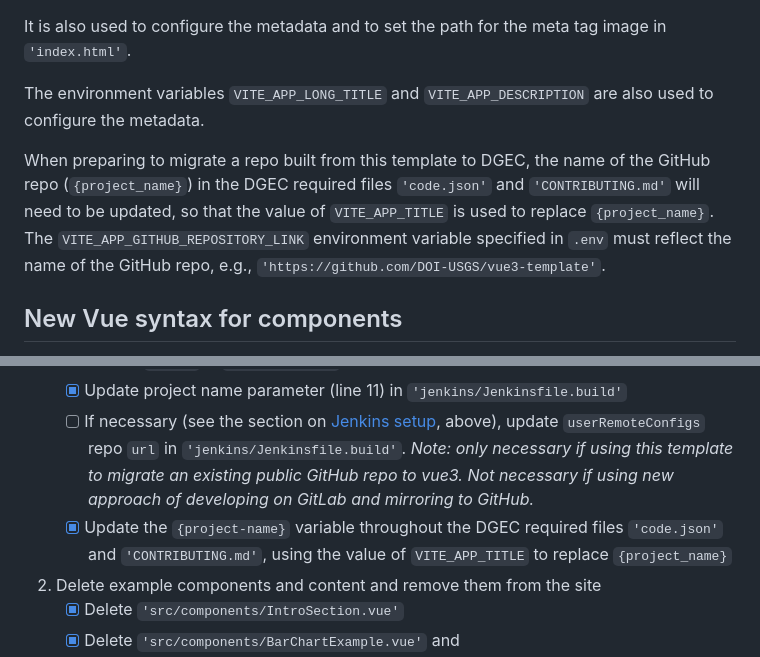
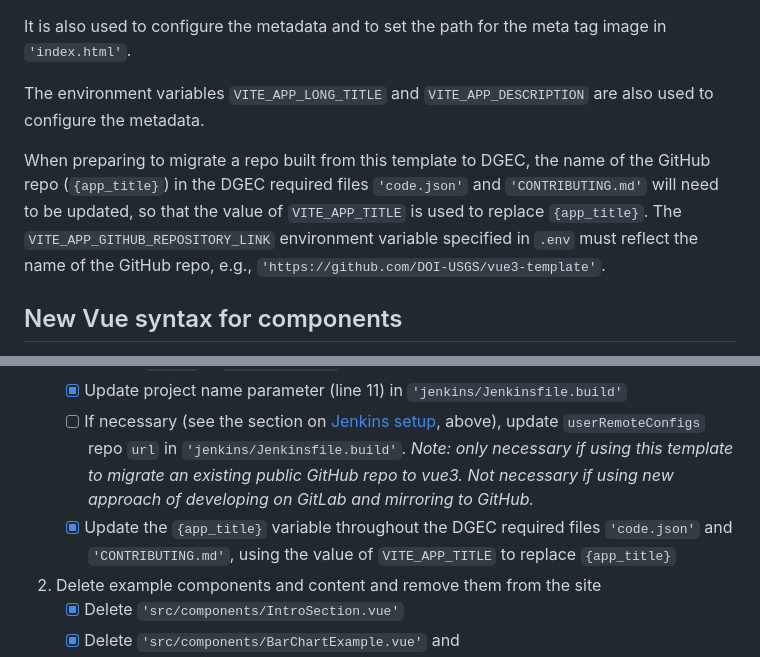
Before and after one commit to DOI-USGS/earth-in-flux, a Markdown page: README.md, 2 parts joined by grey strips. Rendered like a GitHub page.

Commit message:
edit variable name in README to match edits to vue3-template

```diff
--- a/README.md
+++ b/README.md
@@ -20,7 +20,7 @@ It is also used to configure the metadata and to set the path for the meta tag i
 
 The environment variables `VITE_APP_LONG_TITLE` and `VITE_APP_DESCRIPTION` are also used to configure the metadata.
 
-When preparing to migrate a repo built from this template to DGEC, the name of the GitHub repo (`{project_name}`) in the DGEC required files `'code.json'` and `'CONTRIBUTING.md'` will need to be updated, so that the value of `VITE_APP_TITLE` is used to replace `{project_name}`. The `VITE_APP_GITHUB_REPOSITORY_LINK` environment variable specified in `.env` must reflect the name of the GitHub repo, e.g., `'https://github.com/DOI-USGS/vue3-template'`.
+When preparing to migrate a repo built from this template to DGEC, the name of the GitHub repo (`{app_title}`) in the DGEC required files `'code.json'` and `'CONTRIBUTING.md'` will need to be updated, so that the value of `VITE_APP_TITLE` is used to replace `{app_title}`. The `VITE_APP_GITHUB_REPOSITORY_LINK` environment variable specified in `.env` must reflect the name of the GitHub repo, e.g., `'https://github.com/DOI-USGS/vue3-template'`.
 
 ## New Vue syntax for components
 This website template uses Vue 3 and the `<script setup>` composition API syntax to build components, which requires less boilerplate. See the [`<script setup>` guide](https://vuejs.org/api/sfc-script-setup.html). Any top-level defined variables or imported components are directly available for use in the `<template>`. Components now no longer need to be explicitly named, and can be imported directly by name using the filename, e.g. `import HeaderUSWDSBanner from "./components/HeaderUSWDSBanner.vue"`.
@@ -47,7 +47,7 @@ When setting up a new project you'll need to take the following steps:
     * [x] Update `"name"` in `'package.json'`.
     * [x] Update project name parameter (line 11) in `'jenkins/Jenkinsfile.build'`
     * [ ] If necessary (see the section on [Jenkins setup](#jenkins-setup), above), update `userRemoteConfigs` repo `url` in `'jenkins/Jenkinsfile.build'`. _Note: only necessary if using this template to migrate an existing public GitHub repo to vue3. Not necessary if using new approach of developing on GitLab and mirroring to GitHub._
-    * [x] Update the `{project-name}` variable throughout the DGEC required files `'code.json'` and `'CONTRIBUTING.md'`, using the value of `VITE_APP_TITLE` to replace `{project_name}`
+    * [x] Update the `{app_title}` variable throughout the DGEC required files `'code.json'` and `'CONTRIBUTING.md'`, using the value of `VITE_APP_TITLE` to replace `{app_title}`
 2. Delete example components and content and remove them from the site
     * [x] Delete `'src/components/IntroSection.vue'`
     * [x] Delete `'src/components/BarChartExample.vue'` and `'public/state_facility_type_summmary.csv'`
```
